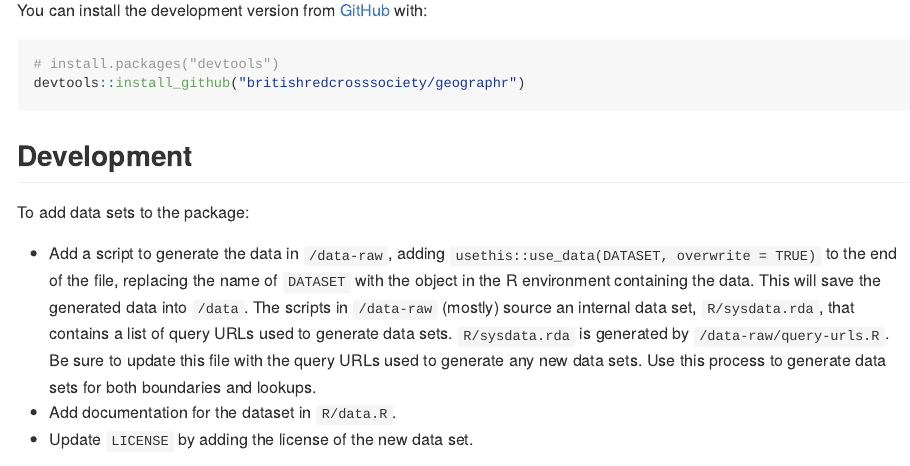
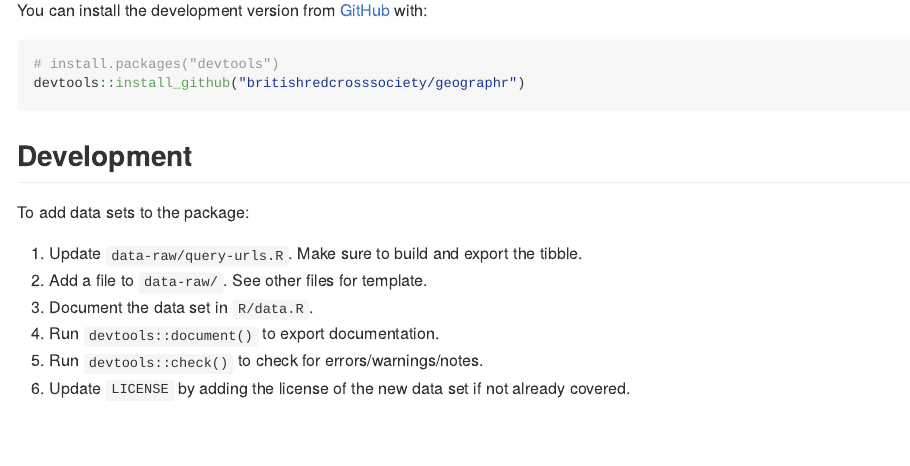
Before and after one commit to humaniverse/geographr, an R Markdown document (README.Rmd): the page in a window 1100 px wide, from 420 px down. The pictures show the output file README.md that the author committed with the source, drawn offline in the style of GitHub; badge pictures from the web are left out.

Commit message:
Update dev instructions

```diff
--- a/README.Rmd
+++ b/README.Rmd
@@ -41,9 +41,13 @@ devtools::install_github("britishredcrosssociety/geographr")
 
 To add data sets to the package:
 
-- Add a script to generate the data in `/data-raw`, adding `usethis::use_data(DATASET, overwrite = TRUE)` to the end of the file, replacing the name of `DATASET` with the object in the R environment containing the data. This will save the generated data into `/data`. The scripts in `/data-raw` (mostly) source an internal data set, `R/sysdata.rda`, that contains a list of query URLs  used to generate data sets. `R/sysdata.rda` is generated by `/data-raw/query-urls.R`. Be sure to update this file with the query URLs used to generate any new data sets. Use this process to generate data sets for both boundaries and lookups.
-- Add documentation for the dataset in `R/data.R`.
-- Update `LICENSE` by adding the license of the new data set.
+1. Update `data-raw/query-urls.R`. Make sure to build and export the tibble.
+2. Add a file to `data-raw/`. See other files for template.
+3. Document the data set in `R/data.R`.
+4. Run `devtools::document()` to export documentation.
+5. Run `devtools::check()` to check for errors/warnings/notes.
+6. Update `LICENSE` by adding the license of the new data set if not already
+covered.
 
 <img src='man/figures/file-structure.png' align="centre"/>
 
```
Also changed, not shown: README.md.
